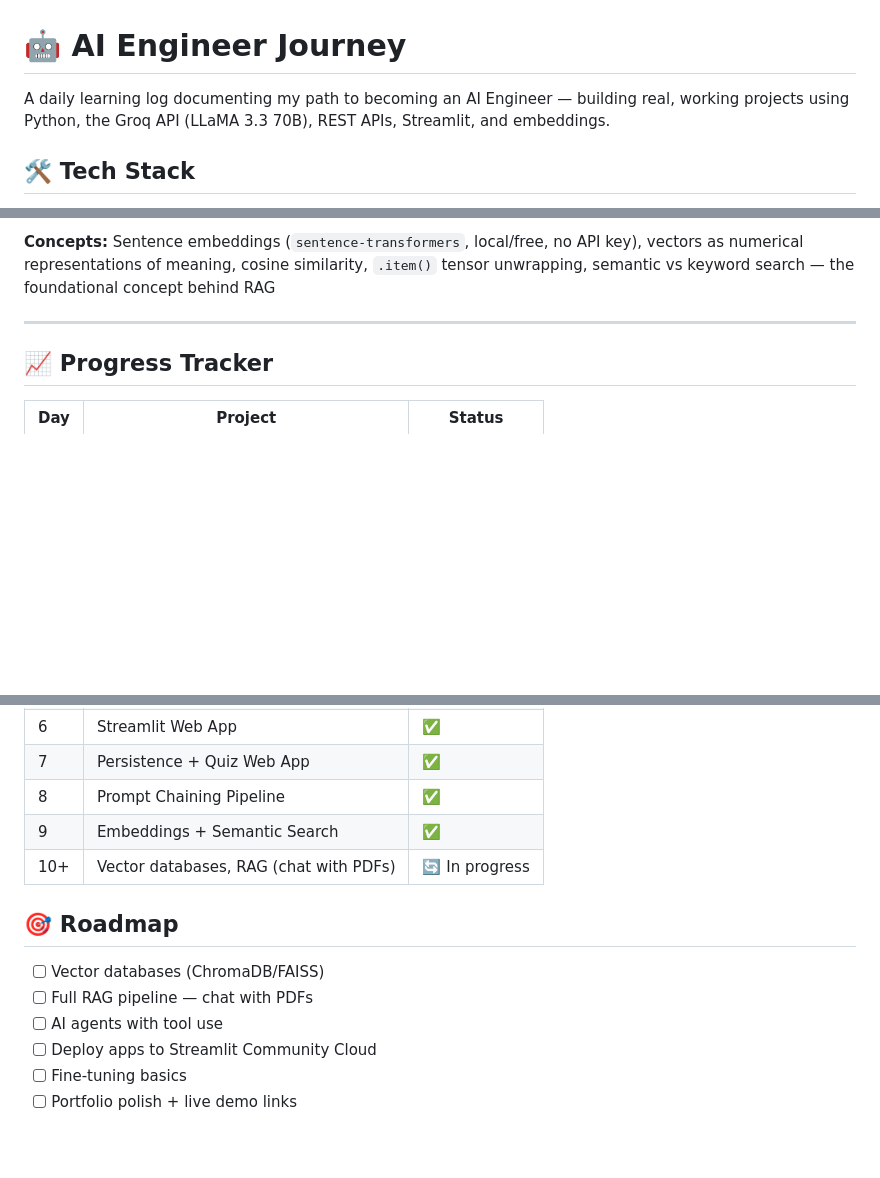
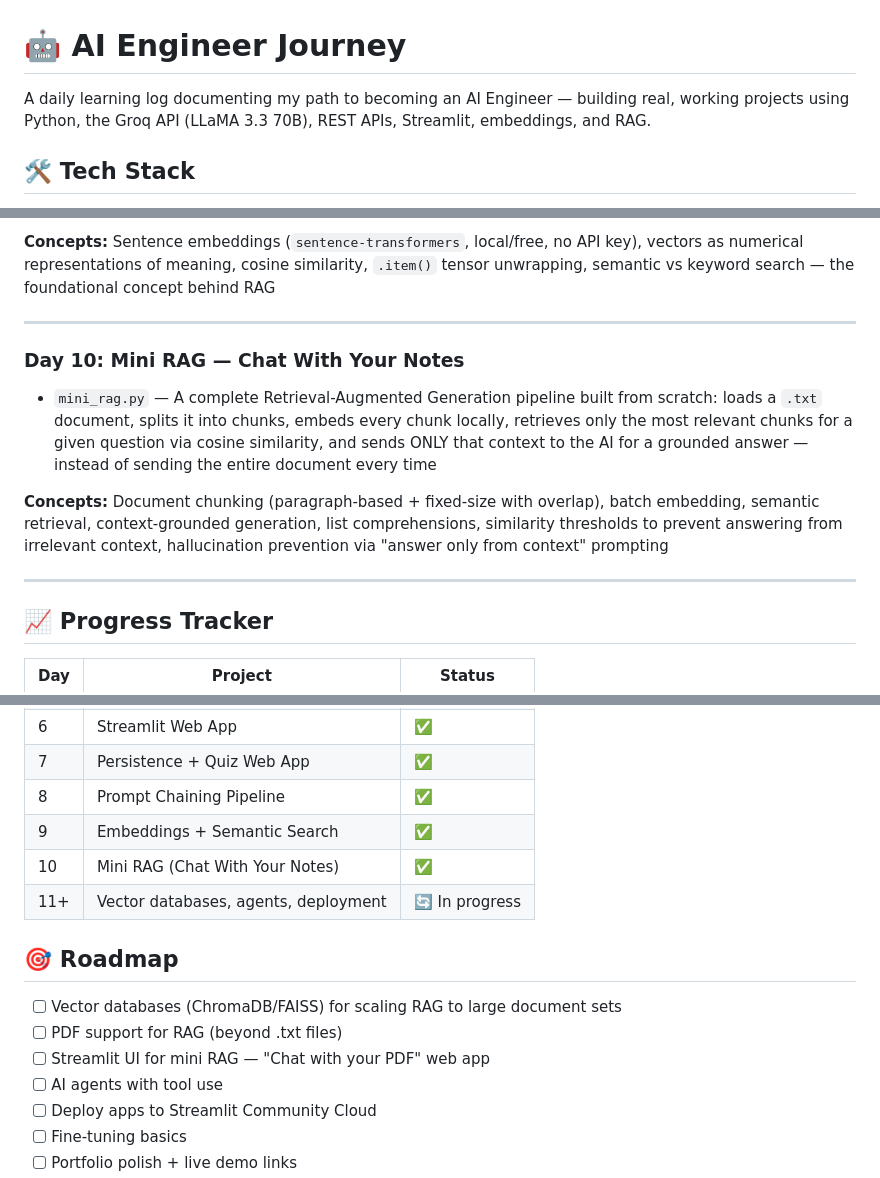
Before and after one commit to Adityapanchal09/ai-engineer-journey, a Markdown page: README.md, 3 parts joined by grey strips. Drawn GitHub-style; blank space fills up the shorter version.

Commit message:
add day 10 project-Mini RAG pipeline

```diff
--- a/README.md
+++ b/README.md
@@ -1,6 +1,6 @@
 # 🤖 AI Engineer Journey
 
-A daily learning log documenting my path to becoming an AI Engineer — building real, working projects using Python, the Groq API (LLaMA 3.3 70B), REST APIs, Streamlit, and embeddings.
+A daily learning log documenting my path to becoming an AI Engineer — building real, working projects using Python, the Groq API (LLaMA 3.3 70B), REST APIs, Streamlit, embeddings, and RAG.
 
 ## 🛠️ Tech Stack
 
@@ -73,6 +73,13 @@ A daily learning log documenting my path to becoming an AI Engineer — building
 
 ---
 
+### Day 10: Mini RAG — Chat With Your Notes
+- `mini_rag.py` — A complete Retrieval-Augmented Generation pipeline built from scratch: loads a `.txt` document, splits it into chunks, embeds every chunk locally, retrieves only the most relevant chunks for a given question via cosine similarity, and sends ONLY that context to the AI for a grounded answer — instead of sending the entire document every time
+
+**Concepts:** Document chunking (paragraph-based + fixed-size with overlap), batch embedding, semantic retrieval, context-grounded generation, list comprehensions, similarity thresholds to prevent answering from irrelevant context, hallucination prevention via "answer only from context" prompting
+
+---
+
 ## 📈 Progress Tracker
 
 | Day | Project | Status |
@@ -85,12 +92,14 @@ A daily learning log documenting my path to becoming an AI Engineer — building
 | 7 | Persistence + Quiz Web App | ✅ |
 | 8 | Prompt Chaining Pipeline | ✅ |
 | 9 | Embeddings + Semantic Search | ✅ |
-| 10+ | Vector databases, RAG (chat with PDFs) | 🔄 In progress |
+| 10 | Mini RAG (Chat With Your Notes) | ✅ |
+| 11+ | Vector databases, agents, deployment | 🔄 In progress |
 
 ## 🎯 Roadmap
 
-- [ ] Vector databases (ChromaDB/FAISS)
-- [ ] Full RAG pipeline — chat with PDFs
+- [ ] Vector databases (ChromaDB/FAISS) for scaling RAG to large document sets
+- [ ] PDF support for RAG (beyond .txt files)
+- [ ] Streamlit UI for mini RAG — "Chat with your PDF" web app
 - [ ] AI agents with tool use
 - [ ] Deploy apps to Streamlit Community Cloud
 - [ ] Fine-tuning basics
```
